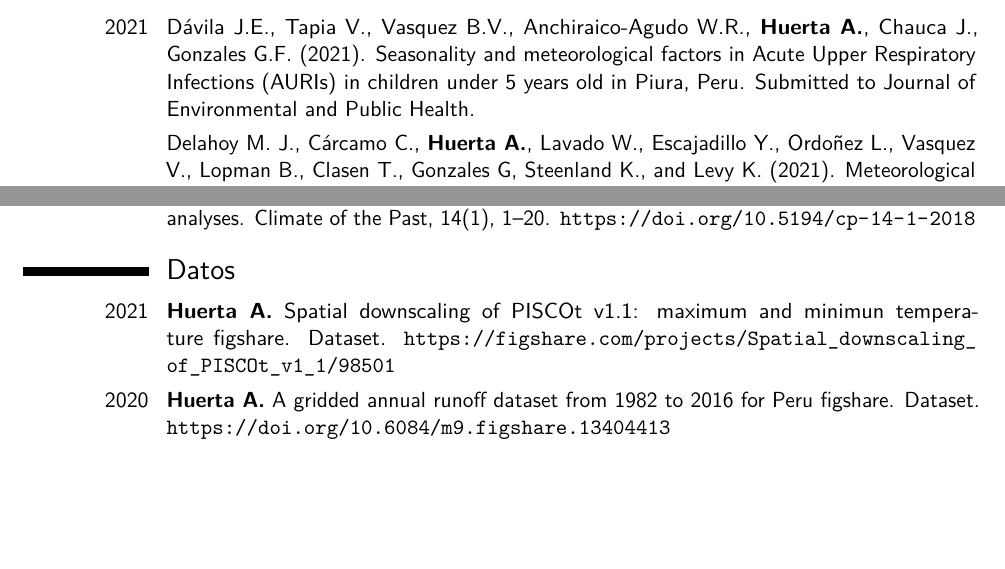
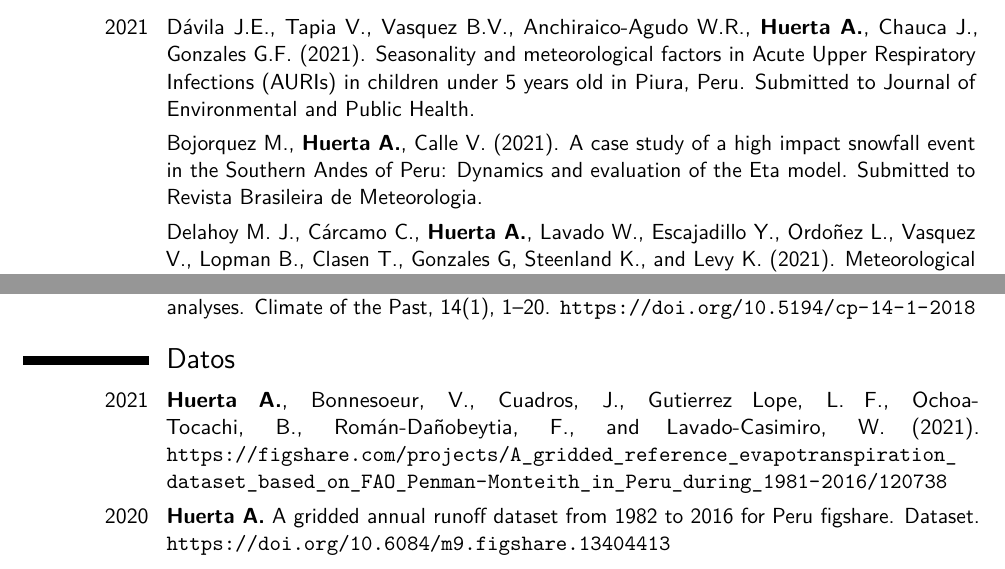
Before and after one commit to adrHuerta/CV, a LaTeX CV (ahuerta_cv.tex, which reads to_modify/publications.tex): two parts of pages 2 and 3 of 5, joined at a grey line, cut so that both start at the same text, the shorter picture padded with empty space. Compiled offline with pdfLaTeX.

Commit message:
marco's paper

```diff
--- a/to_modify/publications.tex
+++ b/to_modify/publications.tex
@@ -12,6 +12,8 @@
 \renewcommand{\listitemsymbol}{-~} % Changes the symbol used for lists
 
 \cvitem{2021}{Dávila J.E., Tapia V., Vasquez B.V., Anchiraico-Agudo W.R., \textbf{Huerta A.}, Chauca J., Gonzales G.F. (2021). Seasonality and meteorological factors in Acute Upper Respiratory Infections (AURIs) in children under 5 years old in Piura, Peru. Submitted to Journal of Environmental and Public Health.}
+
+\cvitem{}{Bojorquez M., \textbf{Huerta A.}, Calle V. (2021). A case study of a high impact snowfall event in the Southern Andes of Peru: Dynamics and evaluation of the Eta model. Submitted to Revista Brasileira de Meteorologia.}
 
 \cvitem{}{Delahoy M. J., Cárcamo C., \textbf{Huerta A.}, Lavado W., Escajadillo Y., Ordoñez L., Vasquez V., Lopman B., Clasen T., Gonzales G, Steenland K., and Levy K. (2021). Meteorological factors and childhood diarrhea in Peru, 2005–2015: a time series analysis of historic associations, with implications for climate change. Environ Health 20, 22. \url{https://doi.org/10.1186/s12940-021-00703-4}}
 
@@ -41,7 +43,7 @@
 
 \section{Datos}
 
-\cvitem{2021}{\textbf{Huerta A.} Spatial downscaling of PISCOt v1.1: maximum and minimun temperature figshare. Dataset. \url{https://figshare.com/projects/Spatial_downscaling_of_PISCOt_v1_1/98501}}
+\cvitem{2021}{\textbf{Huerta A.}, Bonnesoeur, V., Cuadros, J., Gutierrez Lope, L. F., Ochoa-Tocachi, B., Román-Dañobeytia, F., and Lavado-Casimiro, W. (2021). \url{https://figshare.com/projects/A\_gridded\_reference\_evapotranspiration\_dataset\_based\_on\_FAO\_Penman-Monteith\_in\_Peru\_during\_1981-2016/120738}}
 
 \cvitem{2020}{\textbf{Huerta A.} A gridded annual runoff dataset from 1982 to 2016 for Peru figshare. Dataset. \url{https://doi.org/10.6084/m9.figshare.13404413}}
 
```
Also changed, not shown: ahuerta_cv.pdf.
